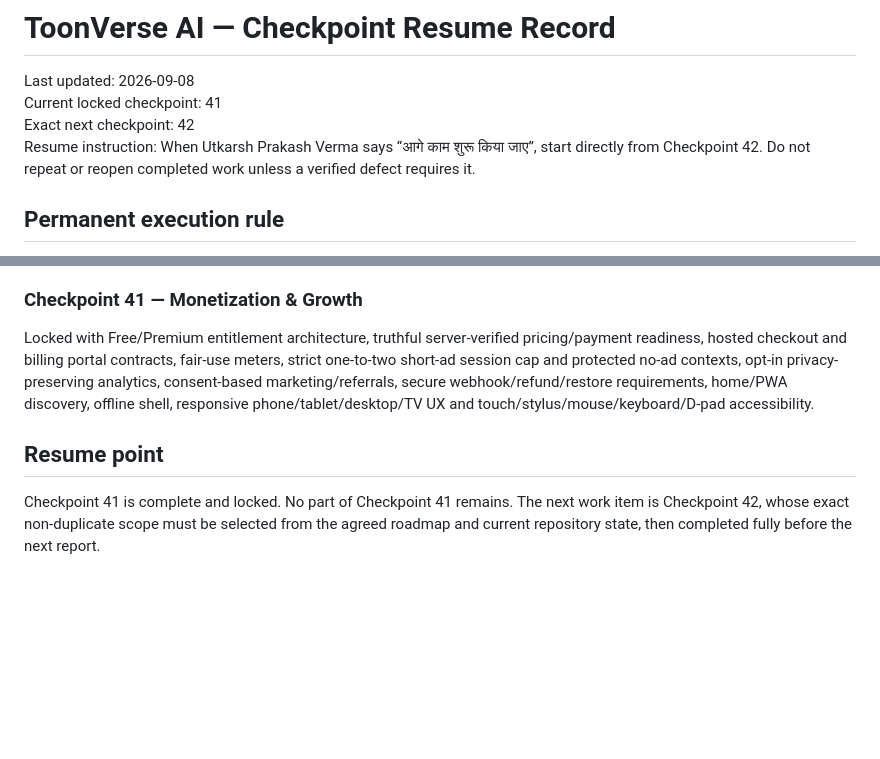
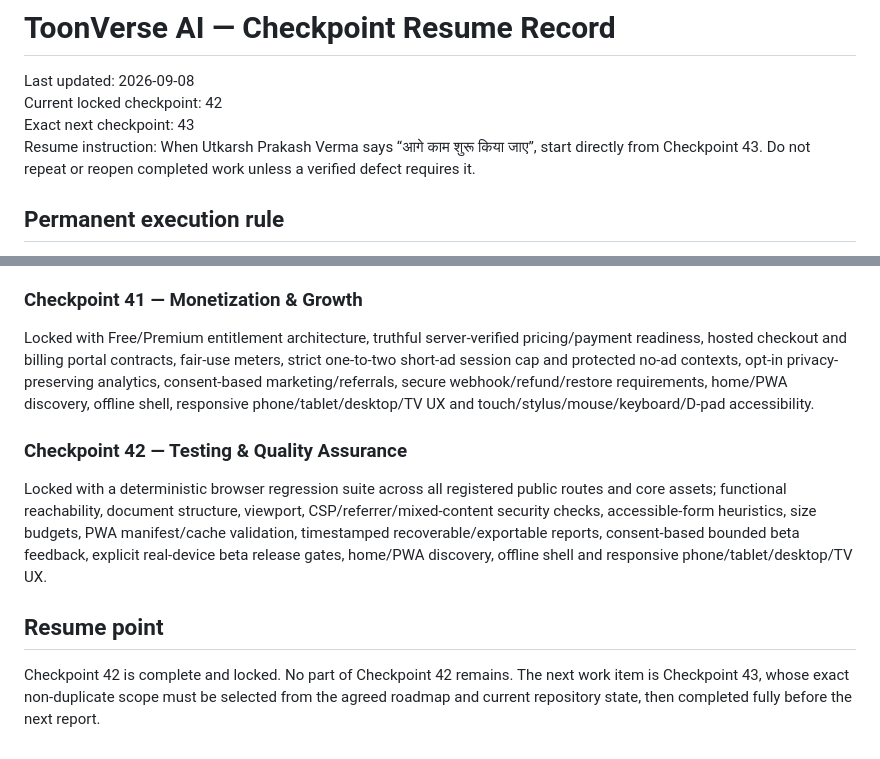
Before and after one commit to Utkarsh-verma-sushama/toonverse-ai, a Markdown page: docs/checkpoint-status.md, 2 parts joined by grey strips. Drawn GitHub-style; blank space fills up the shorter version.

Commit message:
Lock checkpoint 42 and set resume point to 43

```diff
--- a/docs/checkpoint-status.md
+++ b/docs/checkpoint-status.md
@@ -1,9 +1,9 @@
 # ToonVerse AI — Checkpoint Resume Record
 
 Last updated: 2026-09-08
-Current locked checkpoint: 41
-Exact next checkpoint: 42
-Resume instruction: When Utkarsh Prakash Verma says “आगे काम शुरू किया जाए”, start directly from Checkpoint 42. Do not repeat or reopen completed work unless a verified defect requires it.
+Current locked checkpoint: 42
+Exact next checkpoint: 43
+Resume instruction: When Utkarsh Prakash Verma says “आगे काम शुरू किया जाए”, start directly from Checkpoint 43. Do not repeat or reopen completed work unless a verified defect requires it.
 
 ## Permanent execution rule
 
@@ -53,6 +53,9 @@ Locked with 24/7 provider-neutral AI support, explicit human escalation, searcha
 ### Checkpoint 41 — Monetization & Growth
 Locked with Free/Premium entitlement architecture, truthful server-verified pricing/payment readiness, hosted checkout and billing portal contracts, fair-use meters, strict one-to-two short-ad session cap and protected no-ad contexts, opt-in privacy-preserving analytics, consent-based marketing/referrals, secure webhook/refund/restore requirements, home/PWA discovery, offline shell, responsive phone/tablet/desktop/TV UX and touch/stylus/mouse/keyboard/D-pad accessibility.
 
+### Checkpoint 42 — Testing & Quality Assurance
+Locked with a deterministic browser regression suite across all registered public routes and core assets; functional reachability, document structure, viewport, CSP/referrer/mixed-content security checks, accessible-form heuristics, size budgets, PWA manifest/cache validation, timestamped recoverable/exportable reports, consent-based bounded beta feedback, explicit real-device beta release gates, home/PWA discovery, offline shell and responsive phone/tablet/desktop/TV UX.
+
 ## Resume point
 
-Checkpoint 41 is complete and locked. No part of Checkpoint 41 remains. The next work item is Checkpoint 42, whose exact non-duplicate scope must be selected from the agreed roadmap and current repository state, then completed fully before the next report.
+Checkpoint 42 is complete and locked. No part of Checkpoint 42 remains. The next work item is Checkpoint 43, whose exact non-duplicate scope must be selected from the agreed roadmap and current repository state, then completed fully before the next report.
```
